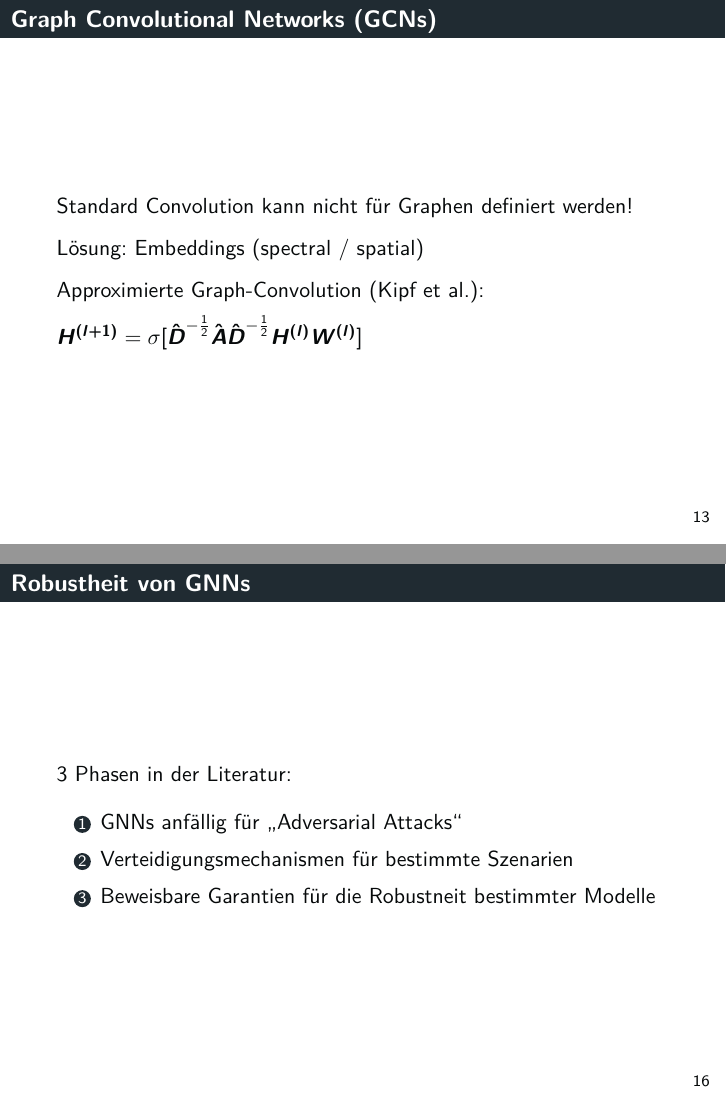
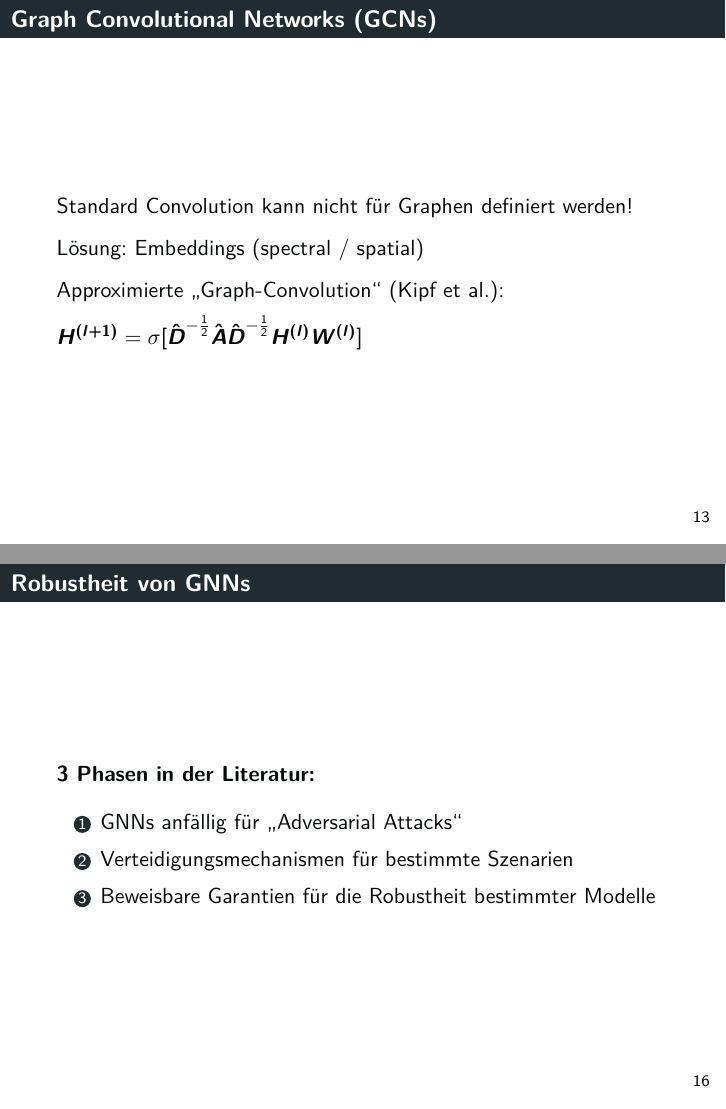
Before and after one commit to tbohne/SML20, LaTeX slides (slides/slides.tex): pages 13 and 16 of 34, joined at a grey line. Compiled offline with pdfLaTeX.

Commit message:
minor changes

```diff
--- a/slides/slides.tex
+++ b/slides/slides.tex
@@ -320,7 +320,7 @@
 
   Lösung: Embeddings (spectral / spatial)
 
-  Approximierte Graph-Convolution (Kipf et al.):
+  Approximierte \textquote{Graph-Convolution} (Kipf et al.):
 
   $\boldsymbol{H^{(l+1)}} = \sigma [\boldsymbol{\hat{D}}^{- \frac{1}{2}} \boldsymbol{\hat{A}} \boldsymbol{\hat{D}}^{- \frac{1}{2}} \boldsymbol{H^{(l)}} \boldsymbol{W^{(l)}}]$
 
@@ -361,11 +361,11 @@
 
 \begin{frame}
   \frametitle{Robustheit von GNNs}
-  3 Phasen in der Literatur:
+  \textbf{3 Phasen in der Literatur:}
   \begin{enumerate}
     \item GNNs anfällig für \textquote{Adversarial Attacks}
     \item Verteidigungsmechanismen für bestimmte Szenarien
-    \item Beweisbare Garantien für die Robustneit bestimmter Modelle
+    \item Beweisbare Garantien für die Robustheit bestimmter Modelle
   \end{enumerate}
 \end{frame}
 
```
